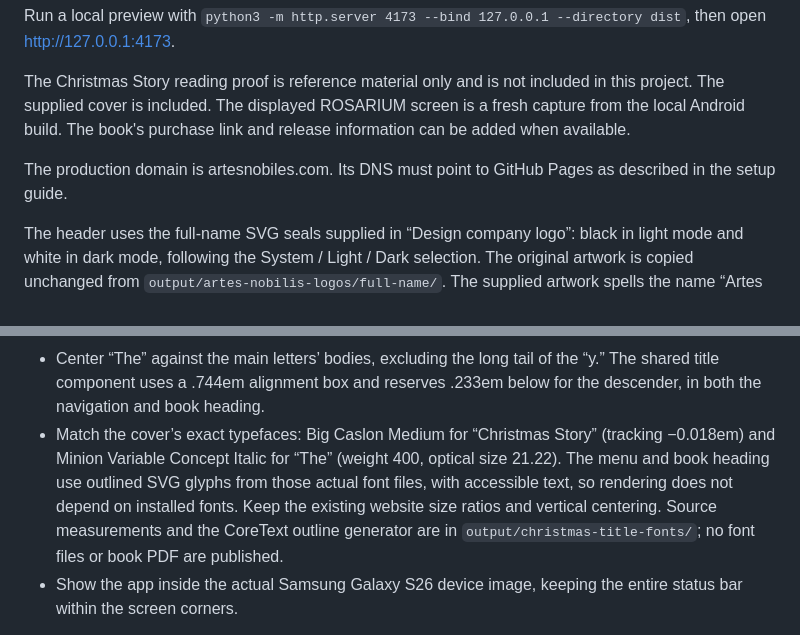
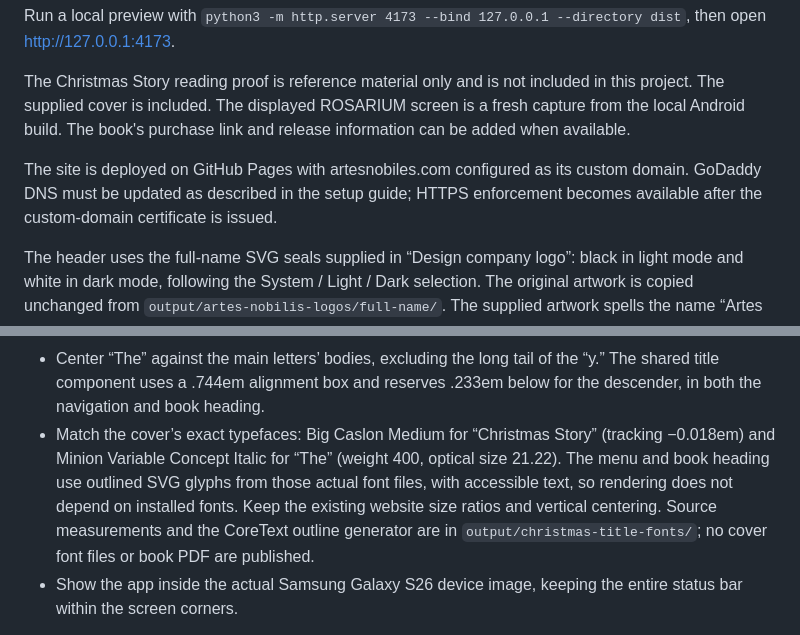
Before and after one commit to brantlymillegan/artes-nobiles-website, a Markdown page: README.md, 2 parts joined by grey strips. GitHub-like rendering.

Commit message:
Document live Pages setup and remaining DNS changes

```diff
--- a/README.md
+++ b/README.md
@@ -8,7 +8,7 @@ Run a local preview with `python3 -m http.server 4173 --bind 127.0.0.1 --directo
 
 The Christmas Story reading proof is reference material only and is not included in this project. The supplied cover is included. The displayed ROSARIUM screen is a fresh capture from the local Android build. The book's purchase link and release information can be added when available.
 
-The production domain is artesnobiles.com. Its DNS must point to GitHub Pages as described in the setup guide.
+The site is deployed on GitHub Pages with artesnobiles.com configured as its custom domain. GoDaddy DNS must be updated as described in the setup guide; HTTPS enforcement becomes available after the custom-domain certificate is issued.
 
 The header uses the full-name SVG seals supplied in “Design company logo”: black in light mode and white in dark mode, following the System / Light / Dark selection. The original artwork is copied unchanged from `output/artes-nobilis-logos/full-name/`. The supplied artwork spells the name “Artes Nobilis”; the existing page text uses “Artes Nobiles” pending the user’s spelling clarification. The footer remains text and the initial favicon is unchanged.
 
@@ -17,7 +17,7 @@ Brand rules for this site:
 - Render the ROSARIUM wordmark with its official Noto Serif variable font: weight 720 and 0.18em letter spacing.
 - In every visible book title, set “The” smaller and italic, vertically centered to the left of “Christmas Story.”
 - Center “The” against the main letters’ bodies, excluding the long tail of the “y.” The shared title component uses a .744em alignment box and reserves .233em below for the descender, in both the navigation and book heading.
-- Match the cover’s exact typefaces: Big Caslon Medium for “Christmas Story” (tracking −0.018em) and Minion Variable Concept Italic for “The” (weight 400, optical size 21.22). The menu and book heading use outlined SVG glyphs from those actual font files, with accessible text, so rendering does not depend on installed fonts. Keep the existing website size ratios and vertical centering. Source measurements and the CoreText outline generator are in `output/christmas-title-fonts/`; no font files or book PDF are published.
+- Match the cover’s exact typefaces: Big Caslon Medium for “Christmas Story” (tracking −0.018em) and Minion Variable Concept Italic for “The” (weight 400, optical size 21.22). The menu and book heading use outlined SVG glyphs from those actual font files, with accessible text, so rendering does not depend on installed fonts. Keep the existing website size ratios and vertical centering. Source measurements and the CoreText outline generator are in `output/christmas-title-fonts/`; no cover font files or book PDF are published.
 - Show the app inside the actual Samsung Galaxy S26 device image, keeping the entire status bar within the screen corners.
 
 The Galaxy S26 photograph is the official Samsung base-model Front2 Black asset. The page layers the unchanged ROSARIUM screenshot over its screen and preserves the camera from the same source photograph.
```
Also changed, not shown: GITHUB_PAGES.md (+9 -8 lines).
